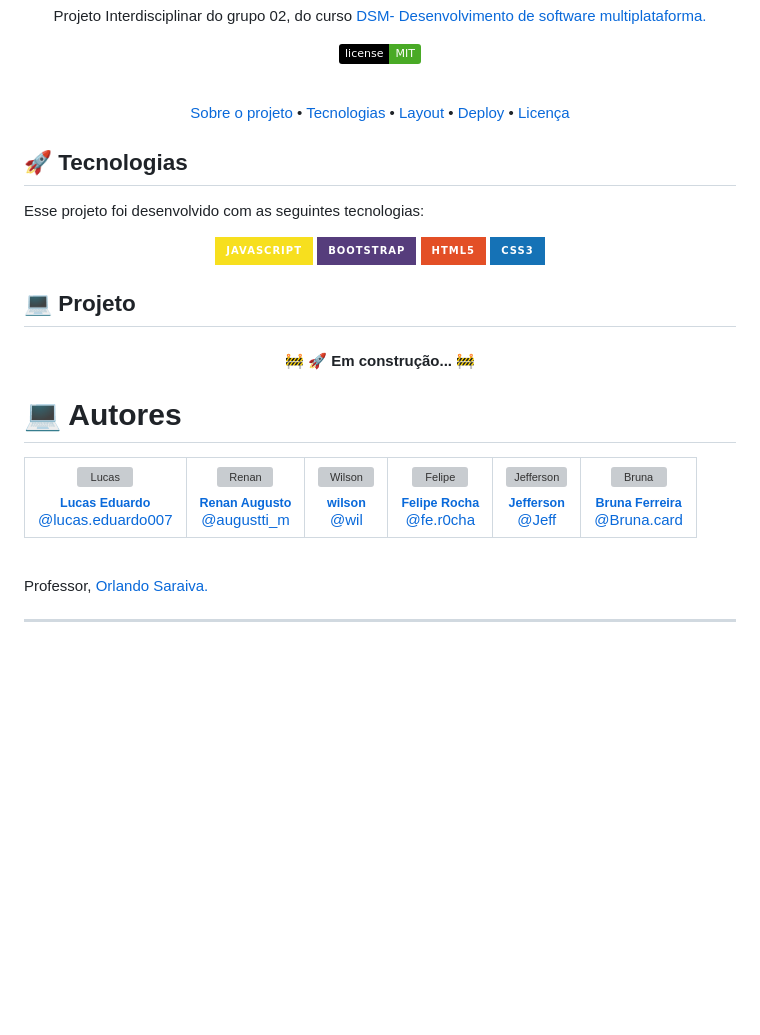
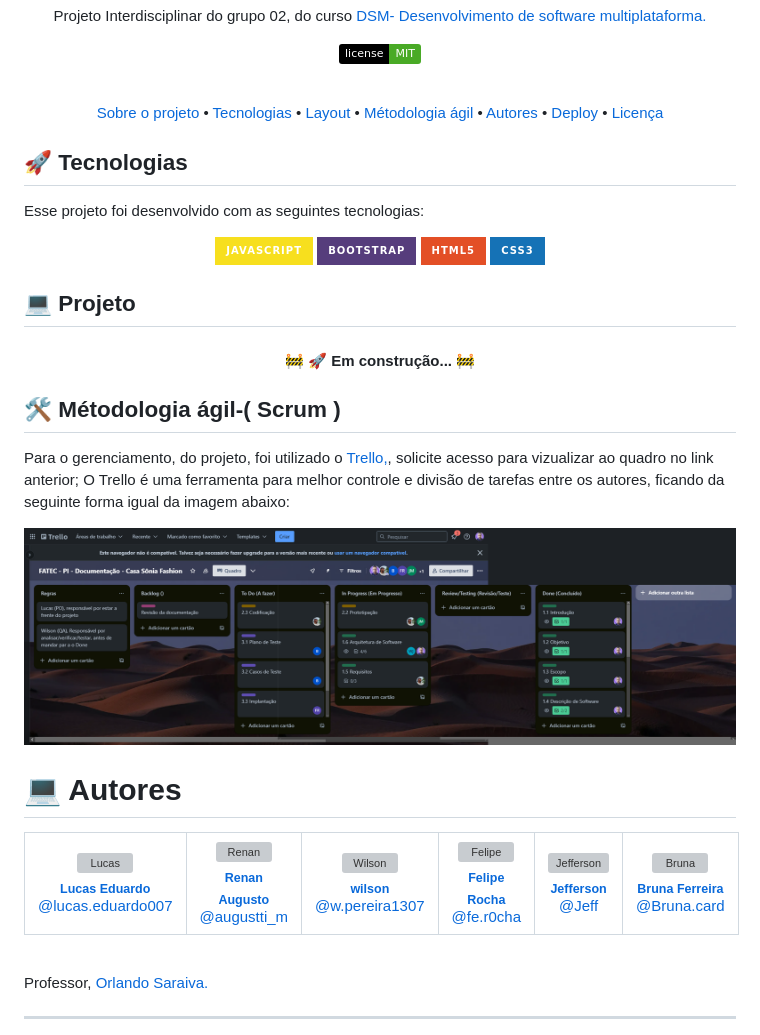
Before and after one commit to Lucas-Ed/grupo-02_pi, a Markdown page: readme.md, the part around the change. GitHub-like rendering; pictures changed too: img/trello.png (added); badges without logos; blank space fills up the shorter version; grey boxes are pictures that could not be loaded.

Commit message:
Atualização

```diff
--- a/readme.md
+++ b/readme.md
@@ -21,6 +21,8 @@ Projeto Interdisciplinar do grupo 02, do curso <a href="https://fatecararas.cps.
  <a href="#-Projeto">Sobre o projeto</a> •
  <a href="#-tecnologias">Tecnologias</a> •
  <a href="#-layout">Layout</a> •
+<a href="## 🛠 Métodologia ágil-( Scrum ) ">Métodologia ágil</a> •
+<a href="# :computer: Autores ">Autores</a> •
 <a href="#-Deploy-do-projeto">Deploy</a> •
 <a href="#Licença">Licença</a>
 </p>
@@ -46,6 +48,12 @@ Esse projeto foi desenvolvido com as seguintes tecnologias:
 	🚧 🚀 Em construção...  🚧
 </h4>
 
+
+## 🛠 Métodologia ágil-( Scrum )
+
+Para o gerenciamento, do projeto, foi utilizado o [Trello,](https://trello.com/invite/b/670a36ac9fdfb633bd12bc42/ATTIc0bd37a0dad55feb71e78e437d7367886CFD379C/fatec-pi-documentacao-casa-sonia-fashion), solicite acesso para vizualizar ao quadro no link anterior;  O Trello é uma ferramenta para melhor controle e divisão de tarefas entre os autores, ficando da seguinte forma igual da imagem abaixo:
+
+![](img/trello.png)
 
 # :computer: Autores
 
@@ -84,7 +92,7 @@ Esse projeto foi desenvolvido com as seguintes tecnologias:
         </sub>
        </a>
        <br />
-       <a href="https://www.instagram.com/" title="instagram">@wil</a>
+       <a href="https://www.instagram.com/" title="instagram">@w.pereira1307</a>
        <br />
     </td>
      <td align="center">
```
Also changed, not shown: 1 other file.
